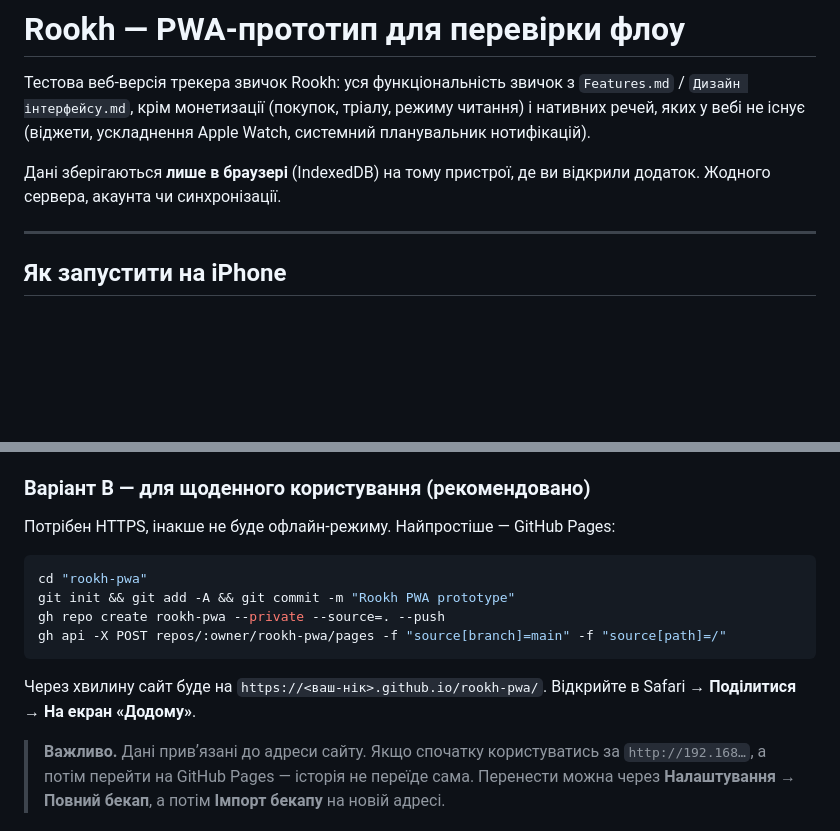
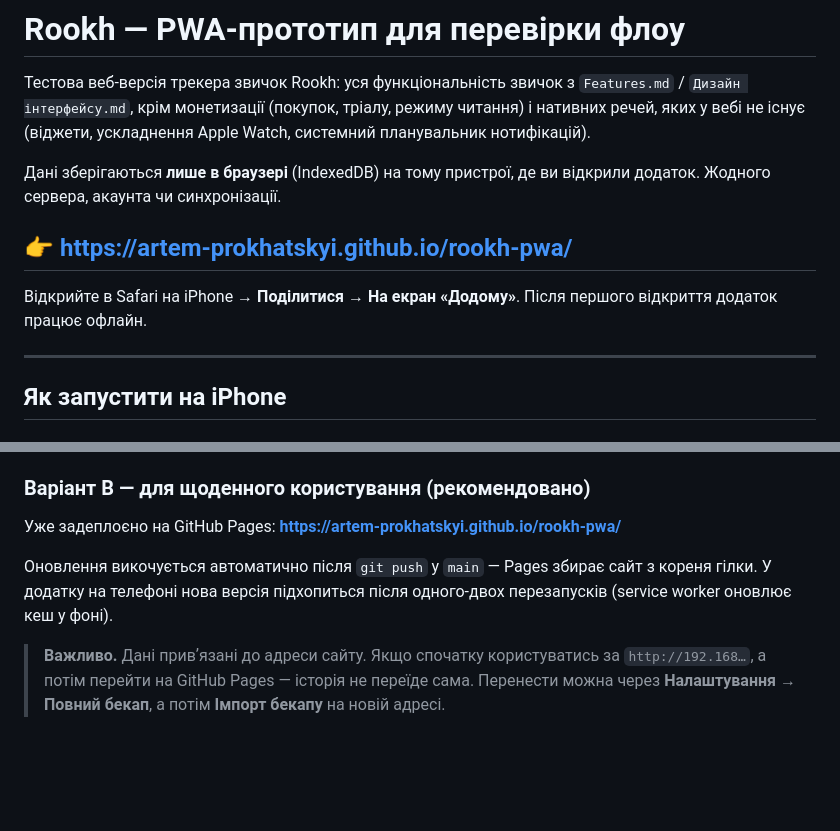
Before and after one commit to artem-prokhatskyi/rookh-pwa, a Markdown page: README.md, 2 parts joined by grey strips. GitHub-like rendering; blank space fills up the shorter version.

Commit message:
docs: посилання на задеплоєну версію
Co-Authored-By: Claude Opus 5 <noreply@anthropic.com>

````diff
--- a/README.md
+++ b/README.md
@@ -7,6 +7,11 @@ Apple Watch, системний планувальник нотифікацій)
 
 Дані зберігаються **лише в браузері** (IndexedDB) на тому пристрої, де ви
 відкрили додаток. Жодного сервера, акаунта чи синхронізації.
+
+## 👉 https://artem-prokhatskyi.github.io/rookh-pwa/
+
+Відкрийте в Safari на iPhone → **Поділитися → На екран «Додому»**.
+Після першого відкриття додаток працює офлайн.
 
 ---
 
@@ -27,17 +32,11 @@ Safari на iPhone. Далі **Поділитися → На екран «Дод
 
 ### Варіант B — для щоденного користування (рекомендовано)
 
-Потрібен HTTPS, інакше не буде офлайн-режиму. Найпростіше — GitHub Pages:
+Уже задеплоєно на GitHub Pages: **https://artem-prokhatskyi.github.io/rookh-pwa/**
 
-```bash
-cd "rookh-pwa"
-git init && git add -A && git commit -m "Rookh PWA prototype"
-gh repo create rookh-pwa --private --source=. --push
-gh api -X POST repos/:owner/rookh-pwa/pages -f "source[branch]=main" -f "source[path]=/"
-```
-
-Через хвилину сайт буде на `https://<ваш-нік>.github.io/rookh-pwa/`.
-Відкрийте в Safari → **Поділитися → На екран «Додому»**.
+Оновлення викочується автоматично після `git push` у `main` — Pages збирає
+сайт з кореня гілки. У додатку на телефоні нова версія підхопиться після
+одного-двох перезапусків (service worker оновлює кеш у фоні).
 
 > **Важливо.** Дані привʼязані до адреси сайту. Якщо спочатку користуватись за
 > `http://192.168…`, а потім перейти на GitHub Pages — історія не переїде сама.
````
